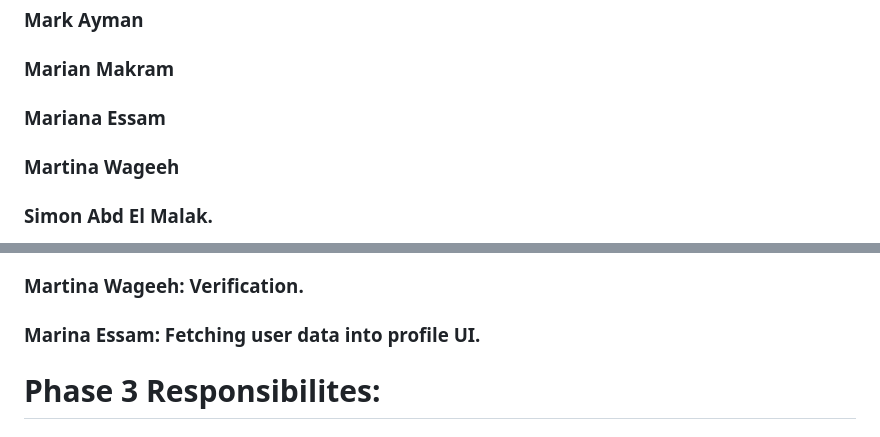
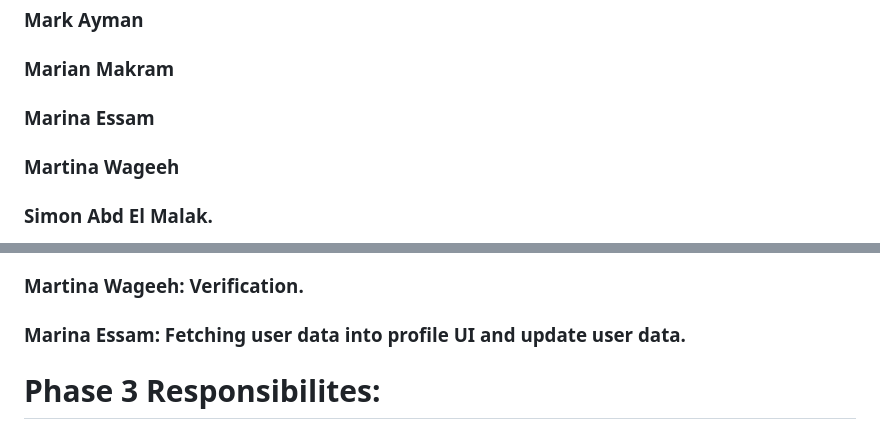
Before and after one commit to Phly101/grabber_app, a Markdown page: README.md, 2 parts joined by grey strips. Drawn GitHub-style.

Commit message:
Update README.md
fixed a name of team member

```diff
--- a/README.md
+++ b/README.md
@@ -28,7 +28,7 @@
 ## Team members:
 ### Mark Ayman
 ### Marian Makram
-### Mariana Essam
+### Marina Essam
 ### Martina Wageeh
 ### Simon Abd El Malak.
 
@@ -49,7 +49,7 @@
 ### Marian Makram: Firstore database (SLider, categories, products) and fetching into UI.
 ### Simon Abd EL Malak: Firstore database(loaclization english & arabic) and Crud functions of cart.
 ### Martina Wageeh: Verification.
-### Marina Essam: Fetching user data into profile UI.
+### Marina Essam: Fetching user data into profile UI and update user data.
 
 # Phase 3 Responsibilites:
 ## State Management phase:
```
